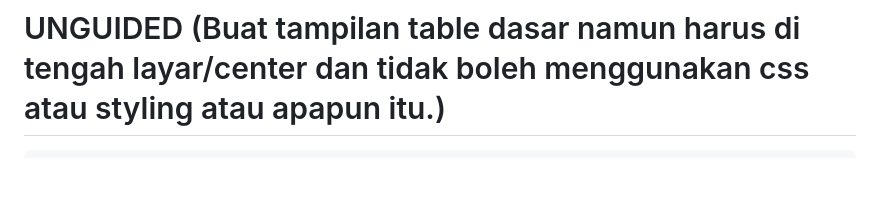
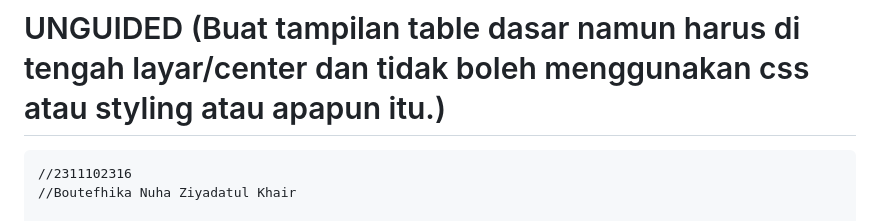
Before and after one commit to Aplikasi-Berbasis-Platform-S1IF-11-01/modul-2, a Markdown page: 2311102316_Boutefhika Nuha Ziyadatul Khair/README.md, the part around the change. Rendered like a GitHub page; blank space fills up the shorter version.

Commit message:
Update README with HTML structure and guidelines

````diff
--- a/2311102316_Boutefhika Nuha Ziyadatul Khair/README.md
+++ b/2311102316_Boutefhika Nuha Ziyadatul Khair/README.md
@@ -390,6 +390,9 @@ Atribut-atribut elemen form yang sering digunakan antara lain sebagai berikut:
 
 # UNGUIDED (Buat tampilan table dasar namun harus di tengah layar/center dan tidak boleh menggunakan css atau styling atau apapun itu.)
 ```
+//2311102316
+//Boutefhika Nuha Ziyadatul Khair
+
 <!DOCTYPE html>
 <html lang="en">
 <head>
````
